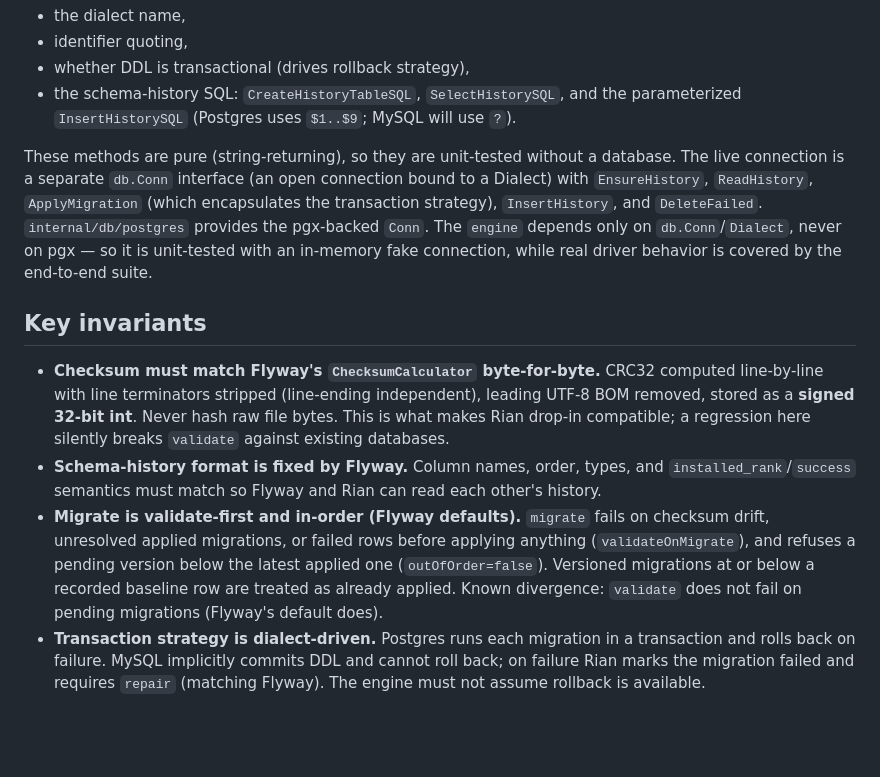
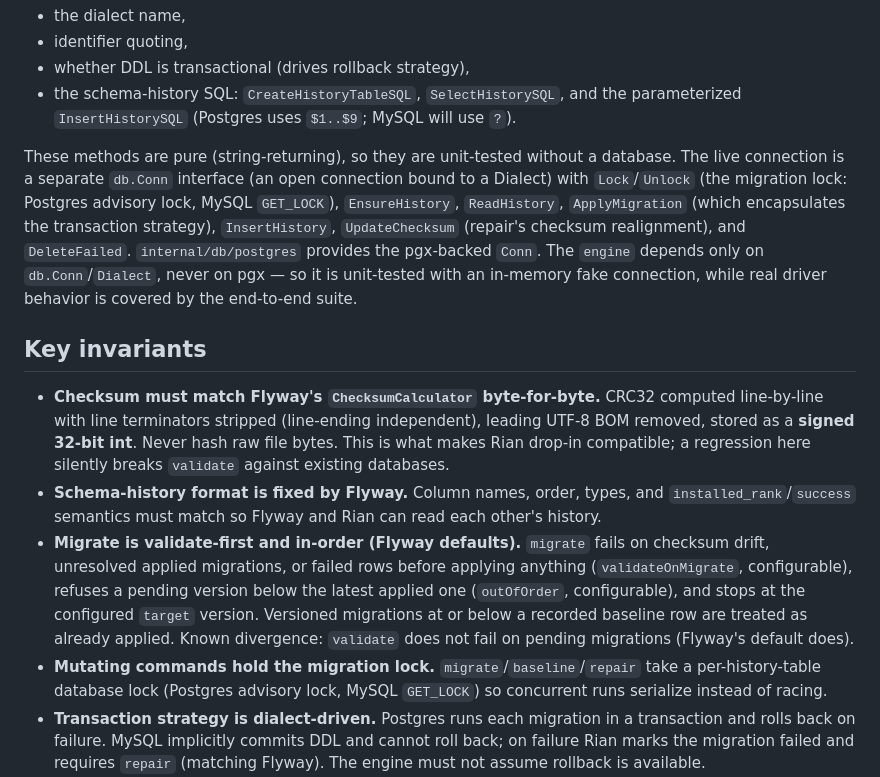
Before and after one commit to clarkeandrew/rian, a Markdown page: docs/architecture.md, the part around the change. Drawn GitHub-style; blank space fills up the shorter version.

```diff
--- a/docs/architecture.md
+++ b/docs/architecture.md
@@ -52,9 +52,11 @@ Adding a new database = implementing this interface. It currently abstracts:
 
 These methods are pure (string-returning), so they are unit-tested without a
 database. The live connection is a separate `db.Conn` interface (an open
-connection bound to a Dialect) with `EnsureHistory`, `ReadHistory`,
+connection bound to a Dialect) with `Lock`/`Unlock` (the migration lock:
+Postgres advisory lock, MySQL `GET_LOCK`), `EnsureHistory`, `ReadHistory`,
 `ApplyMigration` (which encapsulates the transaction strategy), `InsertHistory`,
-and `DeleteFailed`. `internal/db/postgres` provides the pgx-backed `Conn`. The
+`UpdateChecksum` (repair's checksum realignment), and `DeleteFailed`.
+`internal/db/postgres` provides the pgx-backed `Conn`. The
 `engine` depends only on `db.Conn`/`Dialect`, never on pgx — so it is unit-tested
 with an in-memory fake connection, while real driver behavior is covered by the
 end-to-end suite.
@@ -71,10 +73,14 @@ end-to-end suite.
   each other's history.
 - **Migrate is validate-first and in-order (Flyway defaults).** `migrate` fails
   on checksum drift, unresolved applied migrations, or failed rows before
-  applying anything (`validateOnMigrate`), and refuses a pending version below
-  the latest applied one (`outOfOrder=false`). Versioned migrations at or below
-  a recorded baseline row are treated as already applied. Known divergence:
+  applying anything (`validateOnMigrate`, configurable), refuses a pending
+  version below the latest applied one (`outOfOrder`, configurable), and stops
+  at the configured `target` version. Versioned migrations at or below a
+  recorded baseline row are treated as already applied. Known divergence:
   `validate` does not fail on pending migrations (Flyway's default does).
+- **Mutating commands hold the migration lock.** `migrate`/`baseline`/`repair`
+  take a per-history-table database lock (Postgres advisory lock, MySQL
+  `GET_LOCK`) so concurrent runs serialize instead of racing.
 - **Transaction strategy is dialect-driven.** Postgres runs each migration in a
   transaction and rolls back on failure. MySQL implicitly commits DDL and
   cannot roll back; on failure Rian marks the migration failed and requires
```
Also changed, not shown: README.md (+11 -6 lines).
